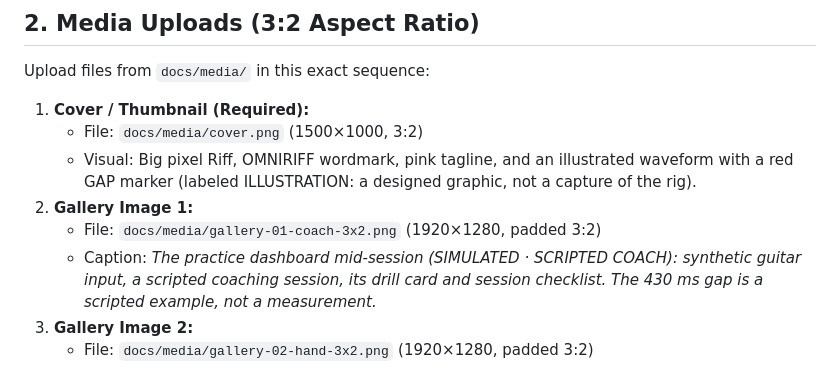
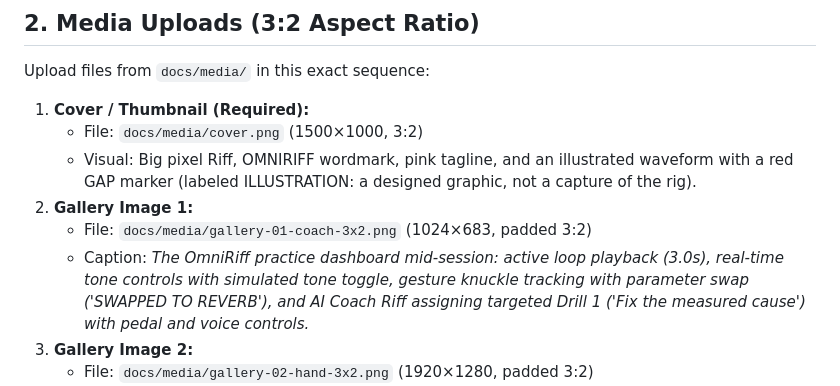
Before and after one commit to angelofernand0/omniriff, a Markdown page: docs/SUBMIT.md, the part around the change. GitHub-like rendering.

```diff
--- a/docs/SUBMIT.md
+++ b/docs/SUBMIT.md
@@ -27,8 +27,8 @@ Upload files from `docs/media/` in this exact sequence:
    - File: `docs/media/cover.png` (1500×1000, 3:2)
    - Visual: Big pixel Riff, OMNIRIFF wordmark, pink tagline, and an illustrated waveform with a red GAP marker (labeled ILLUSTRATION: a designed graphic, not a capture of the rig).
 2. **Gallery Image 1:**
-   - File: `docs/media/gallery-01-coach-3x2.png` (1920×1280, padded 3:2)
-   - Caption: *The practice dashboard mid-session (SIMULATED · SCRIPTED COACH): synthetic guitar input, a scripted coaching session, its drill card and session checklist. The 430 ms gap is a scripted example, not a measurement.*
+   - File: `docs/media/gallery-01-coach-3x2.png` (1024×683, padded 3:2)
+   - Caption: *The OmniRiff practice dashboard mid-session: active loop playback (3.0s), real-time tone controls with simulated tone toggle, gesture knuckle tracking with parameter swap ('SWAPPED TO REVERB'), and AI Coach Riff assigning targeted Drill 1 ('Fix the measured cause') with pedal and voice controls.*
 3. **Gallery Image 2:**
    - File: `docs/media/gallery-02-hand-3x2.png` (1920×1280, padded 3:2)
    - Caption: *Gesture control view (SIMULATED): generated hand landmarks engaging the filter sweep alongside the coach column. Synthetic hand feed, not webcam detection.*
```
Also changed, not shown: README.md (+1 -1 lines), docs/media/GALLERY.md (+3 -3 lines), docs/img/dashboard.png, docs/media/gallery-01-coach-3x2.png, docs/media/gallery-01-coach.png.
